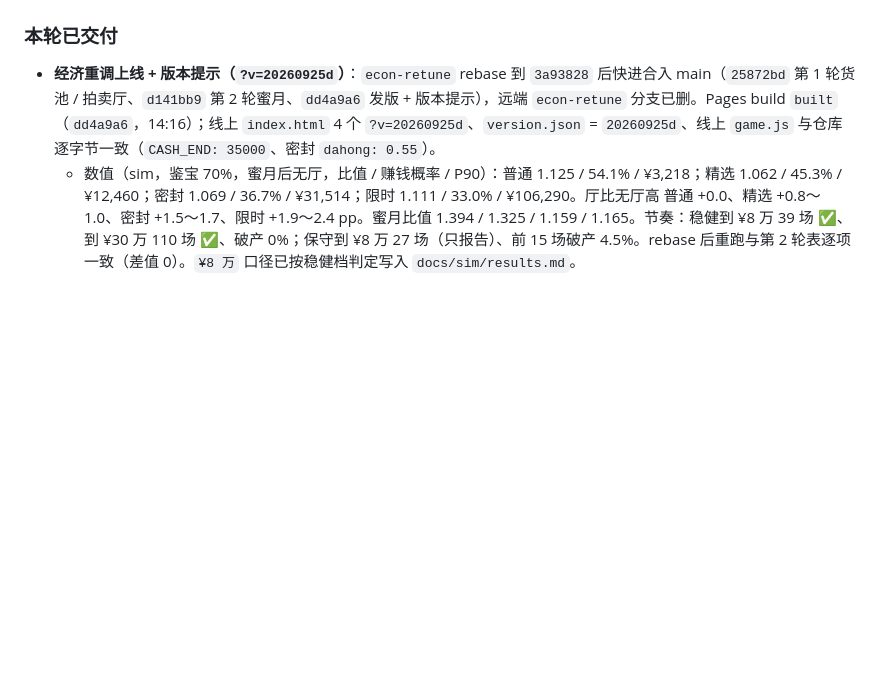
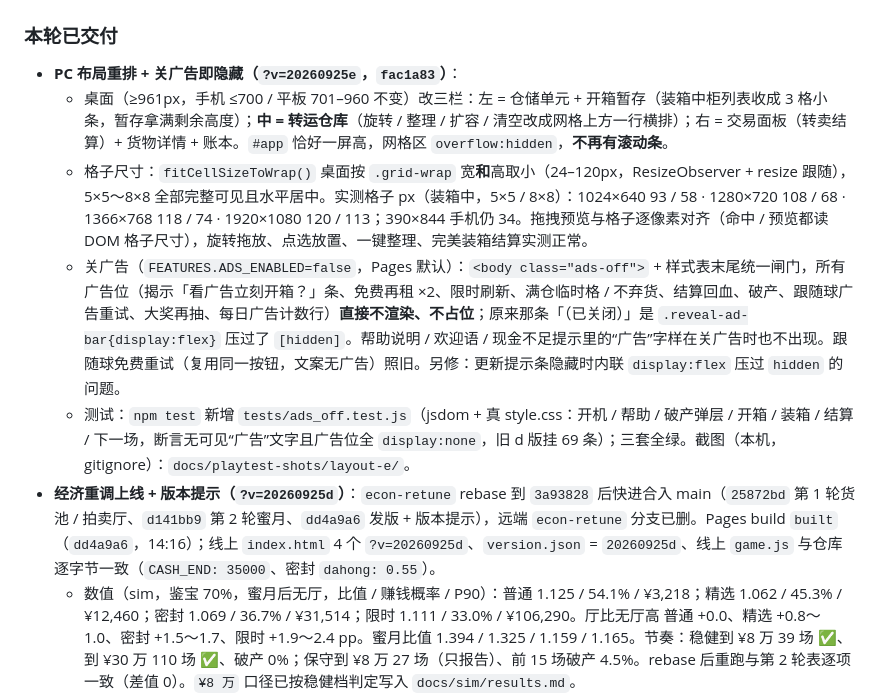
Before and after one commit to GosuQuan/delta-stash-game, a Markdown page: docs/HANDOFF.md, the part around one of its changes. GitHub-like rendering; blank space fills up the shorter version.

Commit message:
docs: HANDOFF ⑩ PC 布局重排 + 关广告即隐藏 ?v=20260925e

```diff
--- a/docs/HANDOFF.md
+++ b/docs/HANDOFF.md
@@ -268,5 +268,10 @@ itch 选择 “This file will be played in the browser”，确保 zip 顶层可
 
 ### 本轮已交付
+- **PC 布局重排 + 关广告即隐藏（`?v=20260925e`，`fac1a83`）**：
+  - 桌面（≥961px，手机 ≤700 / 平板 701–960 不变）改三栏：左 = 仓储单元 + 开箱暂存（装箱中柜列表收成 3 格小条，暂存拿满剩余高度）；**中 = 转运仓库**（旋转 / 整理 / 扩容 / 清空改成网格上方一行横排）；右 = 交易面板（转卖结算）+ 货物详情 + 账本。`#app` 恰好一屏高，网格区 `overflow:hidden`，**不再有滚动条**。
+  - 格子尺寸：`fitCellSizeToWrap()` 桌面按 `.grid-wrap` 宽**和**高取小（24–120px，ResizeObserver + resize 跟随），5×5～8×8 全部完整可见且水平居中。实测格子 px（装箱中，5×5 / 8×8）：1024×640 93 / 58 · 1280×720 108 / 68 · 1366×768 118 / 74 · 1920×1080 120 / 113；390×844 手机仍 34。拖拽预览与格子逐像素对齐（命中 / 预览都读 DOM 格子尺寸），旋转拖放、点选放置、一键整理、完美装箱结算实测正常。
+  - 关广告（`FEATURES.ADS_ENABLED=false`，Pages 默认）：`<body class="ads-off">` + 样式表末尾统一闸门，所有广告位（揭示「看广告立刻开箱？」条、免费再租 ×2、限时刷新、满仓临时格 / 不弃货、结算回血、破产、跟随球广告重试、大奖再抽、每日广告计数行）**直接不渲染、不占位**；原来那条「（已关闭）」是 `.reveal-ad-bar{display:flex}` 压过了 `[hidden]`。帮助说明 / 欢迎语 / 现金不足提示里的“广告”字样在关广告时也不出现。跟随球免费重试（复用同一按钮，文案无广告）照旧。另修：更新提示条隐藏时内联 `display:flex` 压过 `hidden` 的问题。
+  - 测试：`npm test` 新增 `tests/ads_off.test.js`（jsdom + 真 style.css：开机 / 帮助 / 破产弹层 / 开箱 / 装箱 / 结算 / 下一场，断言无可见“广告”文字且广告位全 `display:none`，旧 d 版挂 69 条）；三套全绿。截图（本机，gitignore）：`docs/playtest-shots/layout-e/`。
 - **经济重调上线 + 版本提示（`?v=20260925d`）**：`econ-retune` rebase 到 `3a93828` 后快进合入 main（`25872bd` 第 1 轮货池 / 拍卖厅、`d141bb9` 第 2 轮蜜月、`dd4a9a6` 发版 + 版本提示），远端 `econ-retune` 分支已删。Pages build `built`（`dd4a9a6`，14:16）；线上 `index.html` 4 个 `?v=20260925d`、`version.json` = `20260925d`、线上 `game.js` 与仓库逐字节一致（`CASH_END: 35000`、密封 `dahong: 0.55`）。
   - 数值（sim，鉴宝 70%，蜜月后无厅，比值 / 赚钱概率 / P90）：普通 1.125 / 54.1% / ¥3,218；精选 1.062 / 45.3% / ¥12,460；密封 1.069 / 36.7% / ¥31,514；限时 1.111 / 33.0% / ¥106,290。厅比无厅高 普通 +0.0、精选 +0.8～1.0、密封 +1.5～1.7、限时 +1.9～2.4 pp。蜜月比值 1.394 / 1.325 / 1.159 / 1.165。节奏：稳健到 ¥8 万 39 场 ✅、到 ¥30 万 110 场 ✅、破产 0%；保守到 ¥8 万 27 场（只报告）、前 15 场破产 4.5%。rebase 后重跑与第 2 轮表逐项一致（差值 0）。`¥8 万` 口径已按稳健档判定写入 `docs/sim/results.md`。
   - 版本提示：`version.json` + `BUILD_VERSION`；每场结算存档后（及切回标签页时）拉 `version.json?t=<now>`（`cache:'no-store'`，≤1 次 / 60 s，出错静默）；版本不同 → 底部非阻塞条「有更新，刷新后继续」+「刷新」（先 `saveGame()` 再 `location.reload()`）。只在本场已结算 / 未开箱时显示，开箱仪式、揭示、装箱中都不拉也不显示；从不自动刷新；存档格式不含版本号、读写不依赖版本。
```
Also changed, not shown: other parts of docs/HANDOFF.md (+1 -1 lines).
